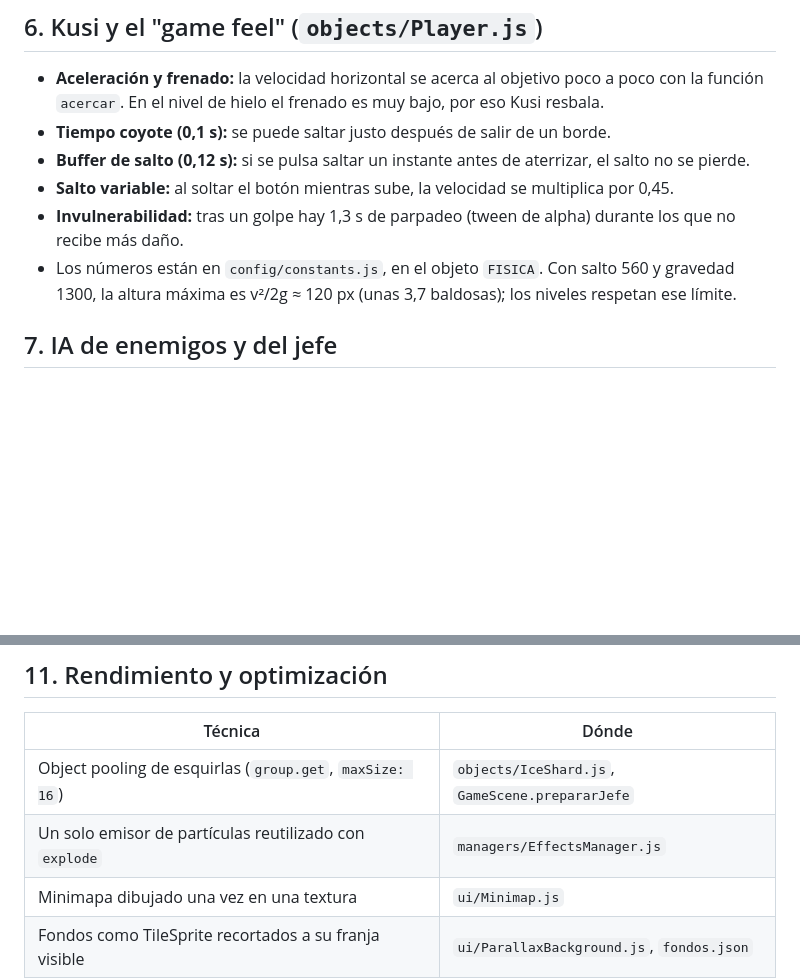
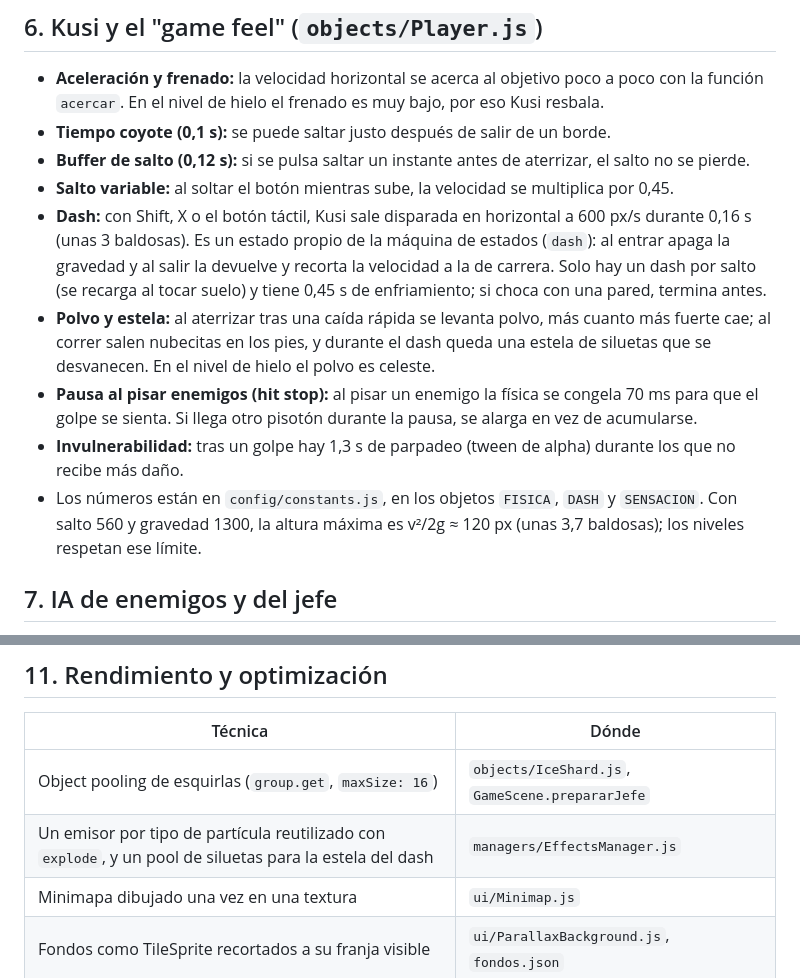
Before and after one commit to Fernand0-Carrera/kusi-fragmentos-del-sol, a Markdown page: docs/GUIA_TECNICA.md, 2 parts joined by grey strips. GitHub-like rendering; blank space fills up the shorter version.

```diff
--- a/docs/GUIA_TECNICA.md
+++ b/docs/GUIA_TECNICA.md
@@ -91,8 +91,11 @@ Para crear un nivel nuevo basta con agregar un objeto al arreglo `NIVELES`.
 - **Tiempo coyote (0,1 s):** se puede saltar justo después de salir de un borde.
 - **Buffer de salto (0,12 s):** si se pulsa saltar un instante antes de aterrizar, el salto no se pierde.
 - **Salto variable:** al soltar el botón mientras sube, la velocidad se multiplica por 0,45.
+- **Dash:** con Shift, X o el botón táctil, Kusi sale disparada en horizontal a 600 px/s durante 0,16 s (unas 3 baldosas). Es un estado propio de la máquina de estados (`dash`): al entrar apaga la gravedad y al salir la devuelve y recorta la velocidad a la de carrera. Solo hay un dash por salto (se recarga al tocar suelo) y tiene 0,45 s de enfriamiento; si choca con una pared, termina antes.
+- **Polvo y estela:** al aterrizar tras una caída rápida se levanta polvo, más cuanto más fuerte cae; al correr salen nubecitas en los pies, y durante el dash queda una estela de siluetas que se desvanecen. En el nivel de hielo el polvo es celeste.
+- **Pausa al pisar enemigos (hit stop):** al pisar un enemigo la física se congela 70 ms para que el golpe se sienta. Si llega otro pisotón durante la pausa, se alarga en vez de acumularse.
 - **Invulnerabilidad:** tras un golpe hay 1,3 s de parpadeo (tween de alpha) durante los que no recibe más daño.
-- Los números están en `config/constants.js`, en el objeto `FISICA`. Con salto 560 y gravedad 1300, la altura máxima es v²/2g ≈ 120 px (unas 3,7 baldosas); los niveles respetan ese límite.
+- Los números están en `config/constants.js`, en los objetos `FISICA`, `DASH` y `SENSACION`. Con salto 560 y gravedad 1300, la altura máxima es v²/2g ≈ 120 px (unas 3,7 baldosas); los niveles respetan ese límite.
 
 ## 7. IA de enemigos y del jefe
 
@@ -139,7 +142,7 @@ Todas las lecturas y escrituras están dentro de `try/catch`, porque el almacena
 | Técnica | Dónde |
 | --- | --- |
 | Object pooling de esquirlas (`group.get`, `maxSize: 16`) | `objects/IceShard.js`, `GameScene.prepararJefe` |
-| Un solo emisor de partículas reutilizado con `explode` | `managers/EffectsManager.js` |
+| Un emisor por tipo de partícula reutilizado con `explode`, y un pool de siluetas para la estela del dash | `managers/EffectsManager.js` |
 | Minimapa dibujado una vez en una textura | `ui/Minimap.js` |
 | Fondos como TileSprite recortados a su franja visible | `ui/ParallaxBackground.js`, `fondos.json` |
 | Phaser en un archivo separado (caché del navegador) | `vite.config.js` |
```
Also changed, not shown: README.md (+3 -2 lines), public/assets/images/iconos.png, 13 other files.
